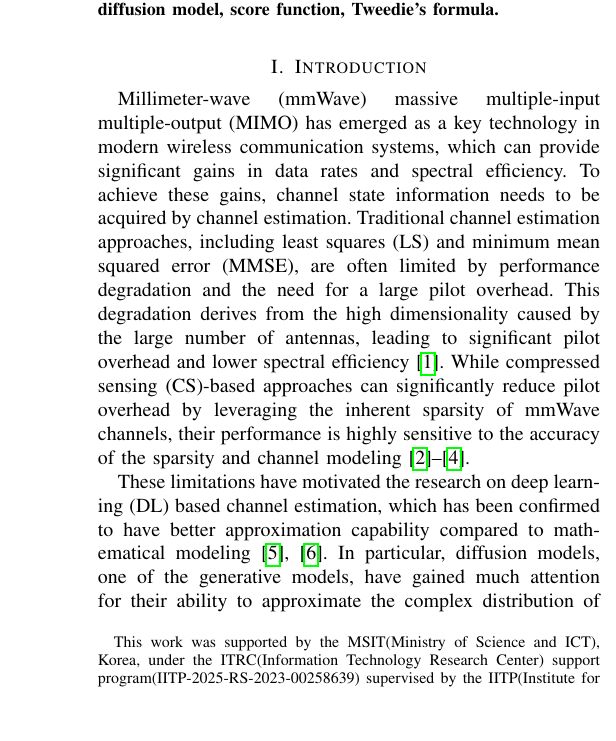
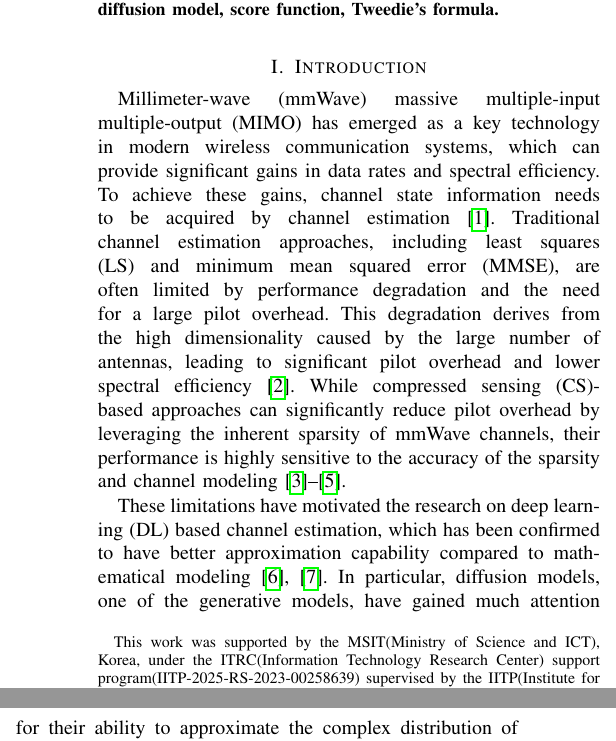
Before and after one commit to yoonlight/2025-ieee-comm_lett-kjw-paper, a LaTeX paper (main.tex): part of one column of page 1 of 4 before the commit and two parts of the columns of page 1 of 4 after it, the two joined at a grey line, cut so that both start at the same text. Compiled offline with pdfLaTeX; a missing font is replaced by an installed copy or a similar font; a LaTeX package or settings file that is missing is left out.

Commit message:
add citation to introduction

```diff
--- a/main.tex
+++ b/main.tex
@@ -59,7 +59,7 @@ Channel estimation, mmWave, massive MIMO, diffusion model, score function, Tweed
 
 \section{Introduction}
 
-Millimeter-wave (mmWave) massive multiple-input multiple-output (MIMO) has emerged as a key technology in modern wireless communication systems, which can provide significant gains in data rates and spectral efficiency. To achieve these gains, channel state information needs to be acquired by channel estimation. Traditional channel estimation approaches, including least squares (LS) and minimum mean squared error (MMSE), are often limited by performance degradation and the need for a large pilot overhead. This degradation derives from the high dimensionality caused by the large number of antennas, leading to significant pilot overhead and lower spectral efficiency~\cite{hassibiHowMuchTraining2003}. While compressed sensing (CS)-based approaches can significantly reduce pilot overhead by leveraging the inherent sparsity of mmWave channels, their performance is highly sensitive to the accuracy of the sparsity and channel modeling~\cite{zhangAtomicNormDenoisingBased2018,mendez-rialHybridMIMOArchitectures2016,choiCompressedSensingWireless2017}.
+Millimeter-wave (mmWave) massive multiple-input multiple-output (MIMO) has emerged as a key technology in modern wireless communication systems, which can provide significant gains in data rates and spectral efficiency. To achieve these gains, channel state information needs to be acquired by channel estimation~\cite{busariMillimeterWaveMassiveMIMO2018}. Traditional channel estimation approaches, including least squares (LS) and minimum mean squared error (MMSE), are often limited by performance degradation and the need for a large pilot overhead. This degradation derives from the high dimensionality caused by the large number of antennas, leading to significant pilot overhead and lower spectral efficiency~\cite{hassibiHowMuchTraining2003}. While compressed sensing (CS)-based approaches can significantly reduce pilot overhead by leveraging the inherent sparsity of mmWave channels, their performance is highly sensitive to the accuracy of the sparsity and channel modeling~\cite{zhangAtomicNormDenoisingBased2018,mendez-rialHybridMIMOArchitectures2016,choiCompressedSensingWireless2017}.
 
 These limitations have motivated the research on deep learning (DL) based channel estimation, which has been confirmed to have better approximation capability compared to mathematical modeling~\cite{kimDeepLearningaidedWireless2023, heDeepLearningBasedChannel2018}. In particular, diffusion models, one of the generative models, have gained much attention for their ability to approximate the complex distribution of data~\cite{arvinteMIMOChannelEstimation2023,feslDiffusionBasedGenerativePrior2024,zhouGenerativeDiffusionModels2025}. As shown in~\cite{arvinteMIMOChannelEstimation2023}, a posterior sampling method for channel estimation based on DM has been introduced. This method has been confirmed to outperform state-of-the-art methods in terms of estimation accuracy. However, the large number of sampling steps is required to achieve this performance. To address this limitation, denoising strategy for DM-based channel estimator has been proposed, leveraging the LS estimate, as shown in~\cite{feslDiffusionBasedGenerativePrior2024}. This strategy has been confirmed to reduce the sampling latency of the estimator, but at the cost of increased pilot overhead. In~\cite{zhouGenerativeDiffusionModels2025}, the novel DM-based estimator has been proposed, considering the pilot overhead and achieving better estimation latency compared to~\cite{arvinteMIMOChannelEstimation2023} in the line-of-sight (LOS) environment. However, in the non-line-of-sight (NLOS) environment, the validation of the performance has been limited to full pilot overhead.
 
```
